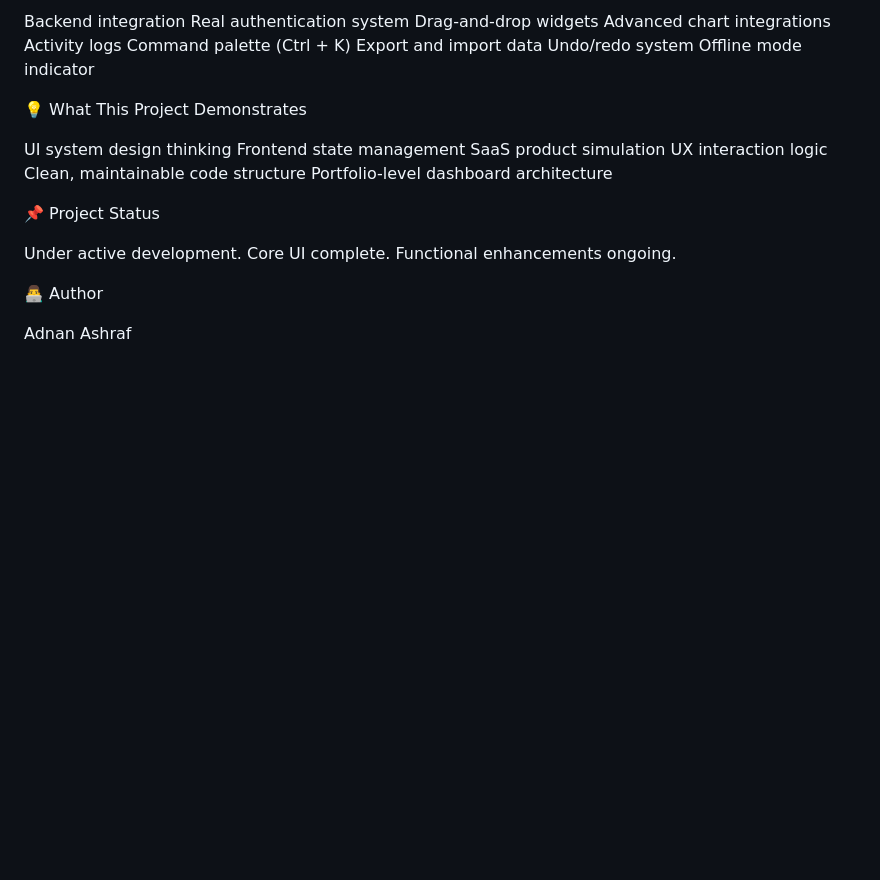
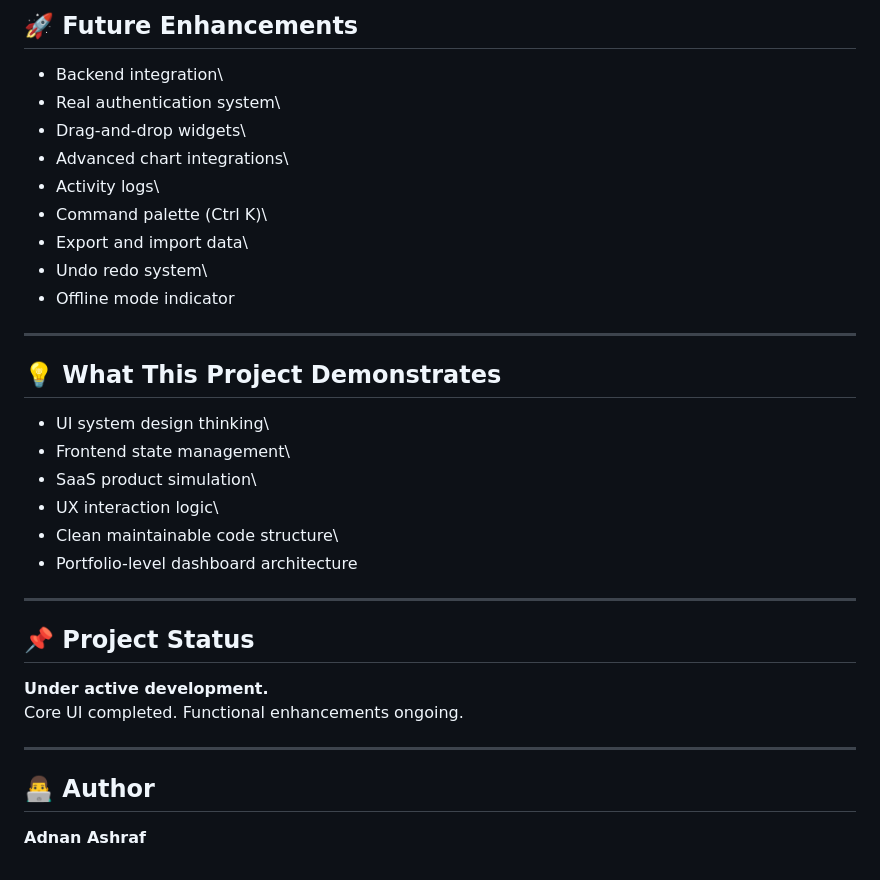
Before and after one commit to adnanashraf-code/Saas-dasboard-Prototype, a Markdown page: README.md, the part around one of its changes. Rendered like a GitHub page; blank space fills up the shorter version.

```diff
--- a/README.md
+++ b/README.md
@@ -89,19 +162,36 @@ capability.
 
-Backend integration Real authentication system Drag-and-drop widgets
-Advanced chart integrations Activity logs Command palette (Ctrl + K)
-Export and import data Undo/redo system Offline mode indicator
+## 🚀 Future Enhancements
 
-💡 What This Project Demonstrates
+-   Backend integration\
+-   Real authentication system\
+-   Drag-and-drop widgets\
+-   Advanced chart integrations\
+-   Activity logs\
+-   Command palette (Ctrl K)\
+-   Export and import data\
+-   Undo redo system\
+-   Offline mode indicator
 
-UI system design thinking Frontend state management SaaS product
-simulation UX interaction logic Clean, maintainable code structure
-Portfolio-level dashboard architecture
+------------------------------------------------------------------------
 
-📌 Project Status
+## 💡 What This Project Demonstrates
 
-Under active development. Core UI complete. Functional enhancements
-ongoing.
+-   UI system design thinking\
+-   Frontend state management\
+-   SaaS product simulation\
+-   UX interaction logic\
+-   Clean maintainable code structure\
+-   Portfolio-level dashboard architecture
 
-👨‍💻 Author
+------------------------------------------------------------------------
 
-Adnan Ashraf
+## 📌 Project Status
+
+**Under active development.**\
+Core UI completed. Functional enhancements ongoing.
+
+------------------------------------------------------------------------
+
+## 👨‍💻 Author
+
+**Adnan Ashraf**
```
Also changed, not shown: other parts of README.md (+126 -53 lines).
